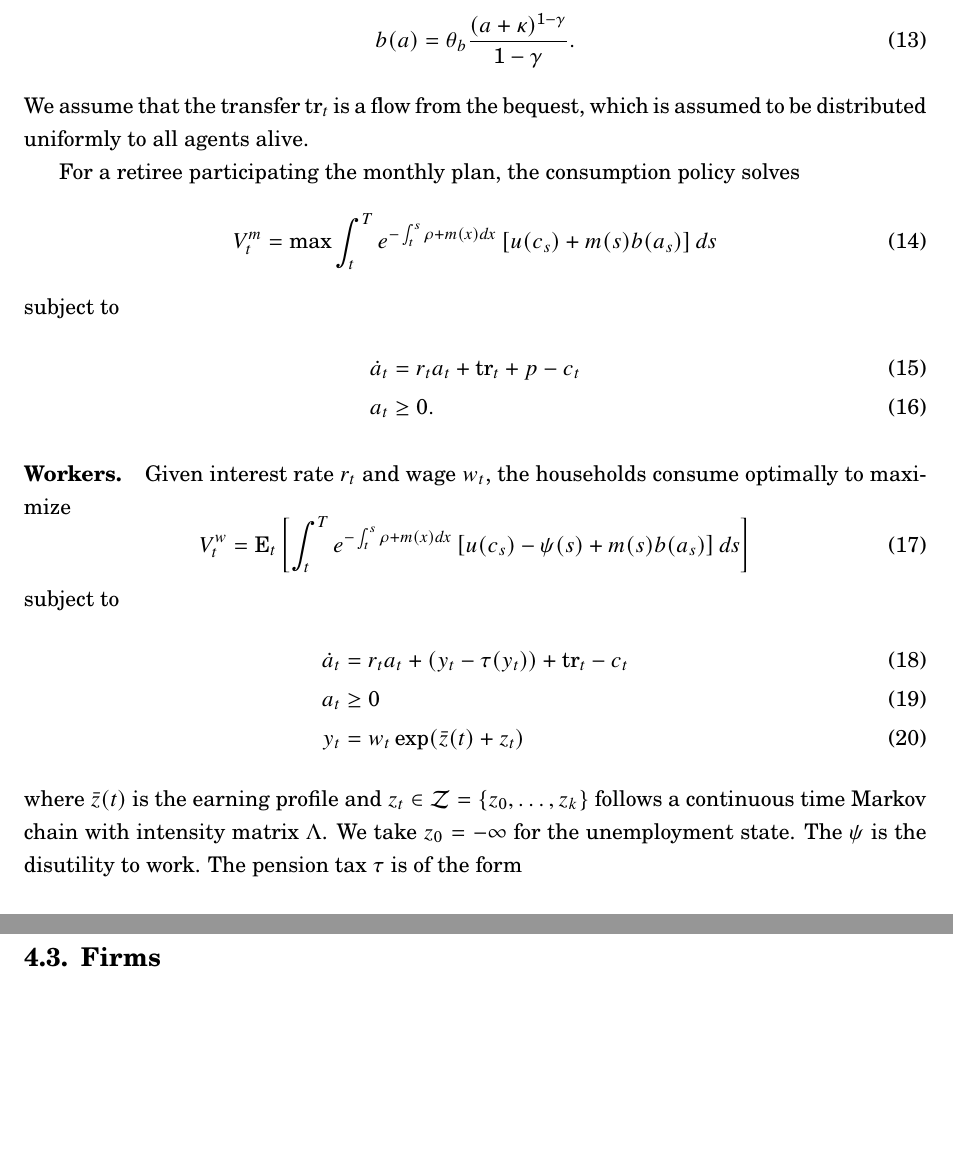
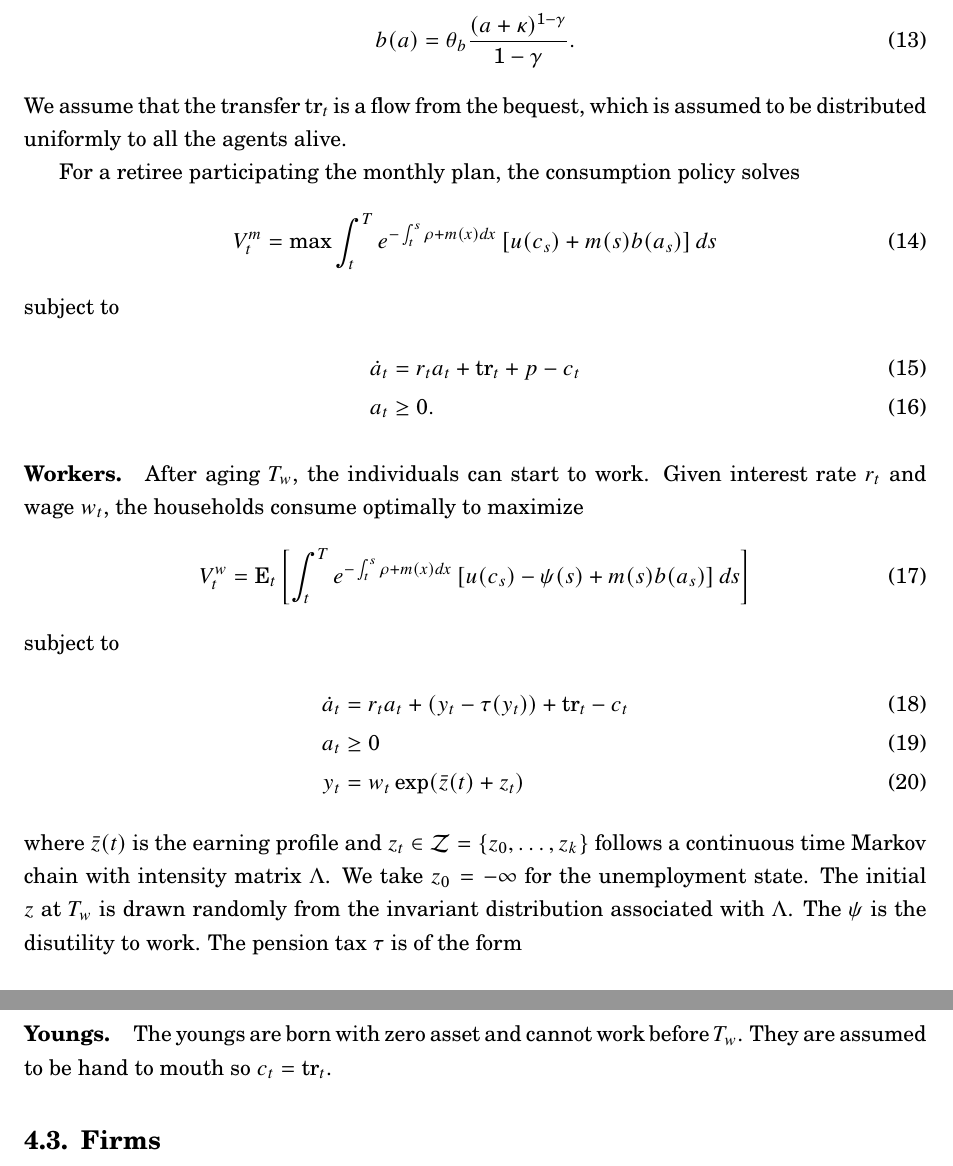
Before and after one commit to KaiJyunWang/PensionSystem, a LaTeX document (paper/extension.tex): two parts of pages 8 and 9 of 11, joined at a grey line, cut so that both start at the same text, the shorter picture padded with empty space. The pictures show the PDF file paper/extension.pdf that the author committed with the source.

Commit message:
add youngs

```diff
--- a/paper/extension.tex
+++ b/paper/extension.tex
@@ -318,7 +318,7 @@ and the bequest motive follows \cite{denardi2004} and
     b(a) = \theta_b\frac{(a + \kappa)^{1-\gamma}}{1-\gamma}.
 \end{equation}
 We assume that the transfer $\tr_t$ is a flow from the bequest,
-which is assumed to be distributed uniformly to all agents alive.
+which is assumed to be distributed uniformly to all the agents alive.
 
 For a retiree participating the monthly plan, the consumption
 policy solves
@@ -332,8 +332,9 @@ subject to
 \end{align}
 
 \paragraph{Workers.}
-Given interest rate $r_t$ and wage $w_t$, the households consume
-optimally to maximize
+After aging $T_w$, the individuals can start to work.
+Given interest rate $r_t$ and wage $w_t$, the households
+consume optimally to maximize
 \begin{equation}
     V_t^w = \E_t\sbrc{\int_t^Te^{-\int_t^s \rho + m(x)dx}\sbrc{u(c_s) - \psi(s) + m(s)b(a_s)}ds}
 \end{equation}
@@ -346,7 +347,9 @@ subject to
 where $\bar{z}(t)$ is the earning profile and $z_t\in\mathcal{Z}
 = \set{z_0,\ldots,z_k}$ follows a continuous time Markov chain with
 intensity matrix $\Lambda$. We take $z_0 = -\infty$ for the unemployment
-state. The $\psi$ is the disutility to work. The pension tax $\tau$
+state. The initial $z$ at $T_w$ is drawn randomly from the
+invariant distribution associated with $\Lambda$. The
+$\psi$ is the disutility to work. The pension tax $\tau$
 is of the form
 \begin{equation}
     \tau(y) = \min\set{\tau_0y, \tau_1}
@@ -360,6 +363,10 @@ $[\underline{T_r}, \overline{T_r}]$. The retirement status
     R_t\in\set{\text{not to retire}, \text{retire with lumpsum}, \text{retire with pension}}.
 \end{equation}
 The retirees cannot return to work.
+
+\paragraph{Youngs.}
+The youngs are born with zero asset and cannot work before $T_w$.
+They are assumed to be hand to mouth so $c_t = \tr_t$.
 
 \subsection{Firms}
 The production function is given by
```
Also changed, not shown: paper/extension.pdf.
